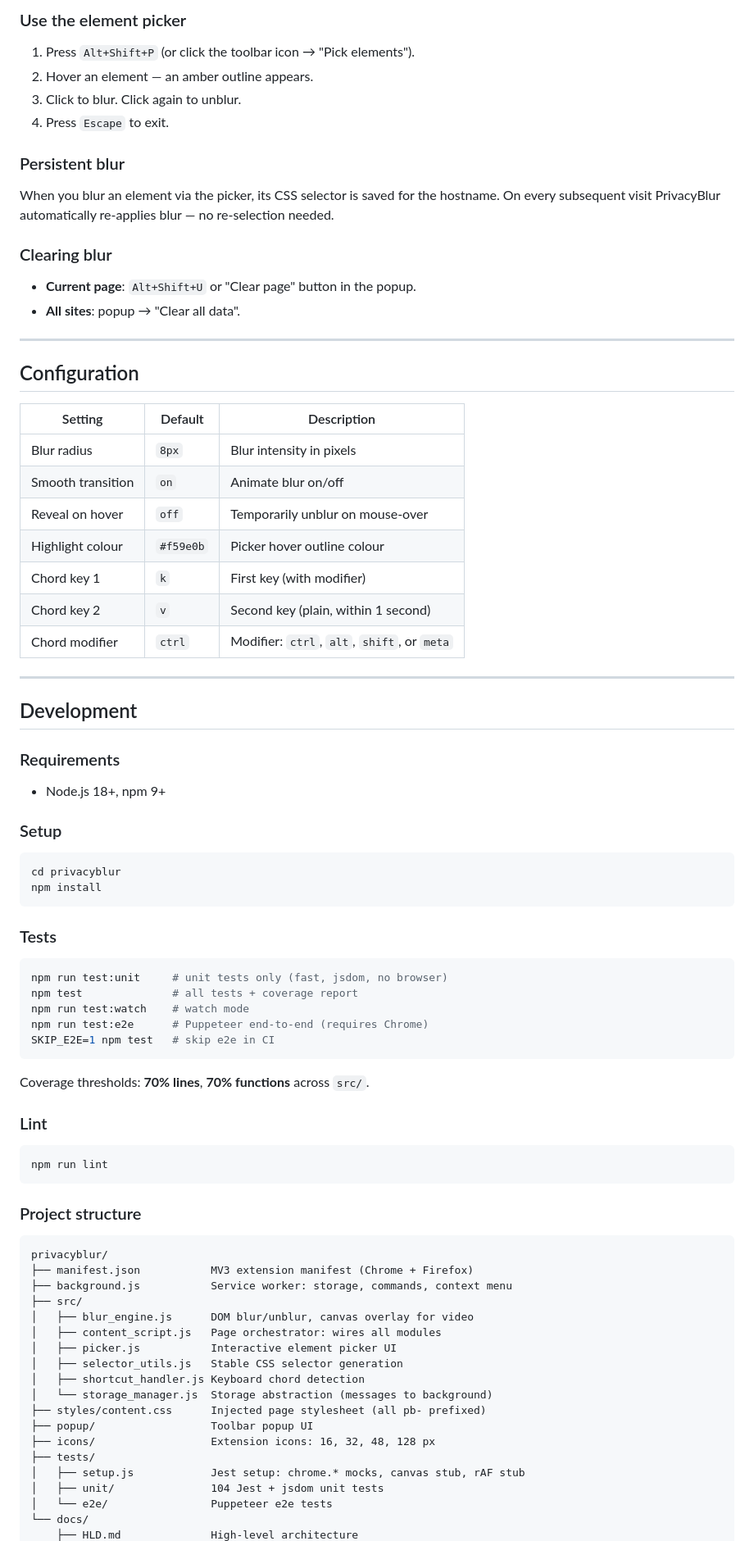
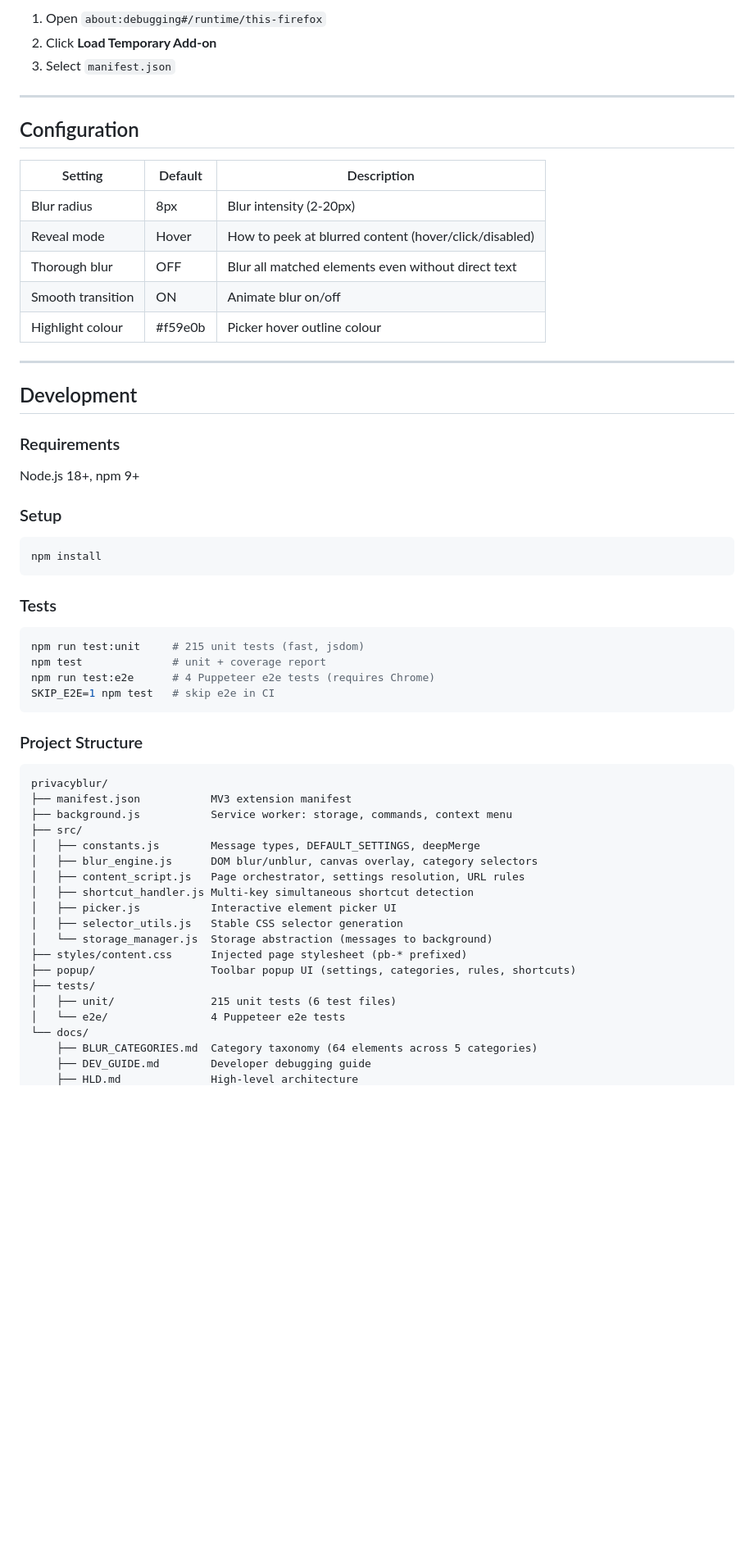
Before and after one commit to ChennakeshavaG/blurrysite, a Markdown page: README.md, the part around one of its changes. Shown at 82% size. Rendered like a GitHub page; blank space fills up the shorter version.

````diff
--- a/README.md
+++ b/README.md
@@ -72,18 +79,6 @@ Press `Alt+Shift+B` or the chord `Ctrl+K` → `V`. Press again to remove all blu
-### Use the element picker
-
-1. Press `Alt+Shift+P` (or click the toolbar icon → "Pick elements").
-2. Hover an element — an amber outline appears.
-3. Click to blur. Click again to unblur.
-4. Press `Escape` to exit.
-
-### Persistent blur
-
-When you blur an element via the picker, its CSS selector is saved for the hostname. On every subsequent visit PrivacyBlur automatically re-applies blur — no re-selection needed.
-
-### Clearing blur
-
-- **Current page**: `Alt+Shift+U` or "Clear page" button in the popup.
-- **All sites**: popup → "Clear all data".
+1. Open `about:debugging#/runtime/this-firefox`
+2. Click **Load Temporary Add-on**
+3. Select `manifest.json`
 
 ---
 
@@ -91,13 +86,11 @@ When you blur an element via the picker, its CSS selector is saved for the hostn
 
 | Setting | Default | Description |
 |---------|---------|-------------|
-| Blur radius | `8px` | Blur intensity in pixels |
-| Smooth transition | `on` | Animate blur on/off |
-| Reveal on hover | `off` | Temporarily unblur on mouse-over |
-| Highlight colour | `#f59e0b` | Picker hover outline colour |
-| Chord key 1 | `k` | First key (with modifier) |
-| Chord key 2 | `v` | Second key (plain, within 1 second) |
-| Chord modifier | `ctrl` | Modifier: `ctrl`, `alt`, `shift`, or `meta` |
+| Blur radius | 8px | Blur intensity (2-20px) |
+| Reveal mode | Hover | How to peek at blurred content (hover/click/disabled) |
+| Thorough blur | OFF | Blur all matched elements even without direct text |
+| Smooth transition | ON | Animate blur on/off |
+| Highlight colour | #f59e0b | Picker hover outline colour |
 
 ---
 
@@ -105,52 +98,43 @@ When you blur an element via the picker, its CSS selector is saved for the hostn
 
 ### Requirements
 
-- Node.js 18+, npm 9+
+Node.js 18+, npm 9+
 
 ### Setup
 
 ```bash
-cd privacyblur
 npm install
 ```
 
 ### Tests
 
 ```bash
-npm run test:unit     # unit tests only (fast, jsdom, no browser)
-npm test              # all tests + coverage report
-npm run test:watch    # watch mode
-npm run test:e2e      # Puppeteer end-to-end (requires Chrome)
+npm run test:unit     # 215 unit tests (fast, jsdom)
+npm test              # unit + coverage report
+npm run test:e2e      # 4 Puppeteer e2e tests (requires Chrome)
 SKIP_E2E=1 npm test   # skip e2e in CI
 ```
 
-Coverage thresholds: **70% lines**, **70% functions** across `src/`.
-
-### Lint
-
-```bash
-npm run lint
-```
-
-### Project structure
+### Project Structure
 
 ```
 privacyblur/
-├── manifest.json           MV3 extension manifest (Chrome + Firefox)
+├── manifest.json           MV3 extension manifest
 ├── background.js           Service worker: storage, commands, context menu
 ├── src/
-│   ├── blur_engine.js      DOM blur/unblur, canvas overlay for video
-│   ├── content_script.js   Page orchestrator: wires all modules
+│   ├── constants.js        Message types, DEFAULT_SETTINGS, deepMerge
+│   ├── blur_engine.js      DOM blur/unblur, canvas overlay, category selectors
+│   ├── content_script.js   Page orchestrator, settings resolution, URL rules
+│   ├── shortcut_handler.js Multi-key simultaneous shortcut detection
 │   ├── picker.js           Interactive element picker UI
 │   ├── selector_utils.js   Stable CSS selector generation
-│   ├── shortcut_handler.js Keyboard chord detection
 │   └── storage_manager.js  Storage abstraction (messages to background)
-├── styles/content.css      Injected page stylesheet (all pb- prefixed)
-├── popup/                  Toolbar popup UI
-├── icons/                  Extension icons: 16, 32, 48, 128 px
+├── styles/content.css      Injected page stylesheet (pb-* prefixed)
+├── popup/                  Toolbar popup UI (settings, categories, rules, shortcuts)
 ├── tests/
-│   ├── setup.js            Jest setup: chrome.* mocks, canvas stub, rAF stub
-│   ├── unit/               104 Jest + jsdom unit tests
-│   └── e2e/                Puppeteer e2e tests
+│   ├── unit/               215 unit tests (6 test files)
+│   └── e2e/                4 Puppeteer e2e tests
 └── docs/
+    ├── BLUR_CATEGORIES.md  Category taxonomy (64 elements across 5 categories)
+    ├── DEV_GUIDE.md        Developer debugging guide
     ├── HLD.md              High-level architecture
````
Also changed, not shown: other parts of README.md (+72 -72 lines).
